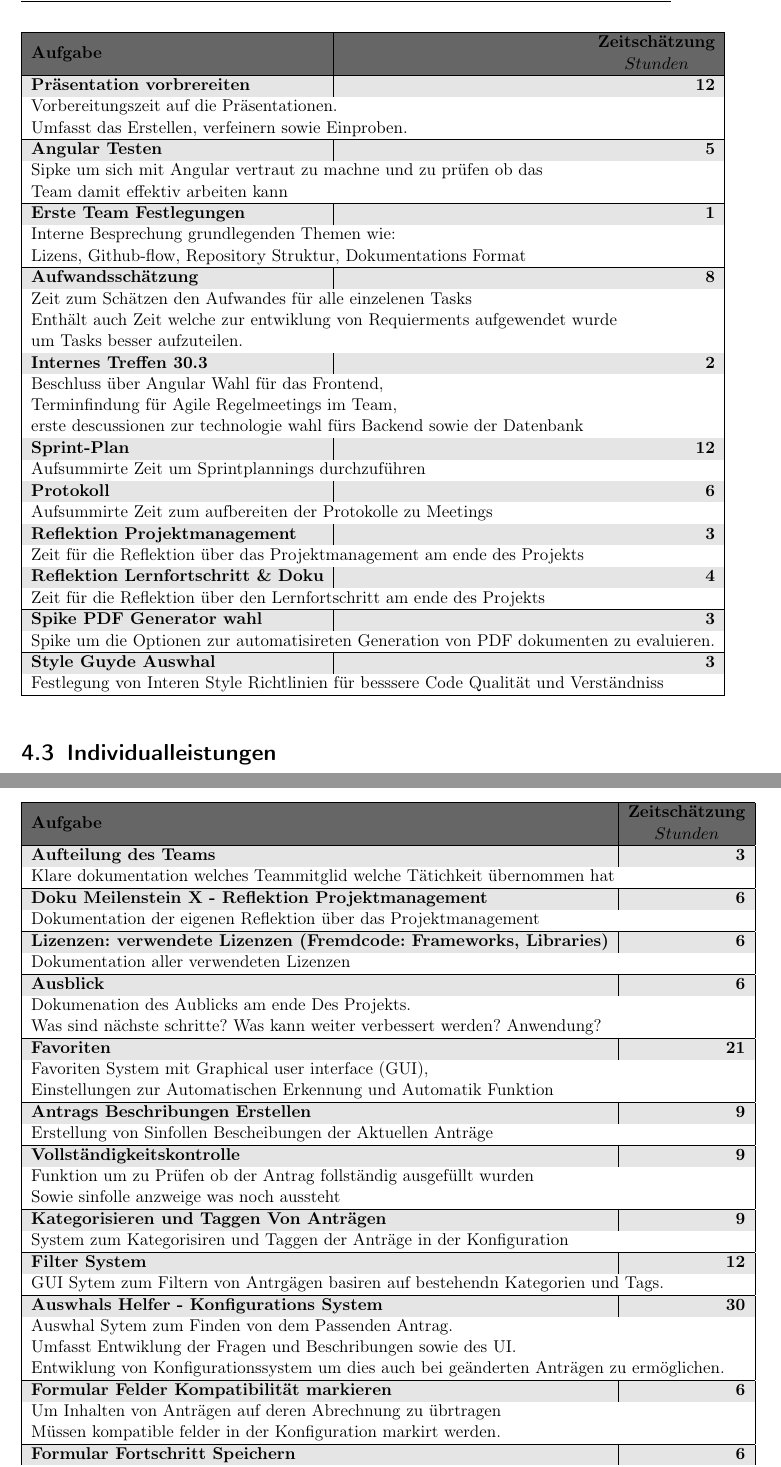
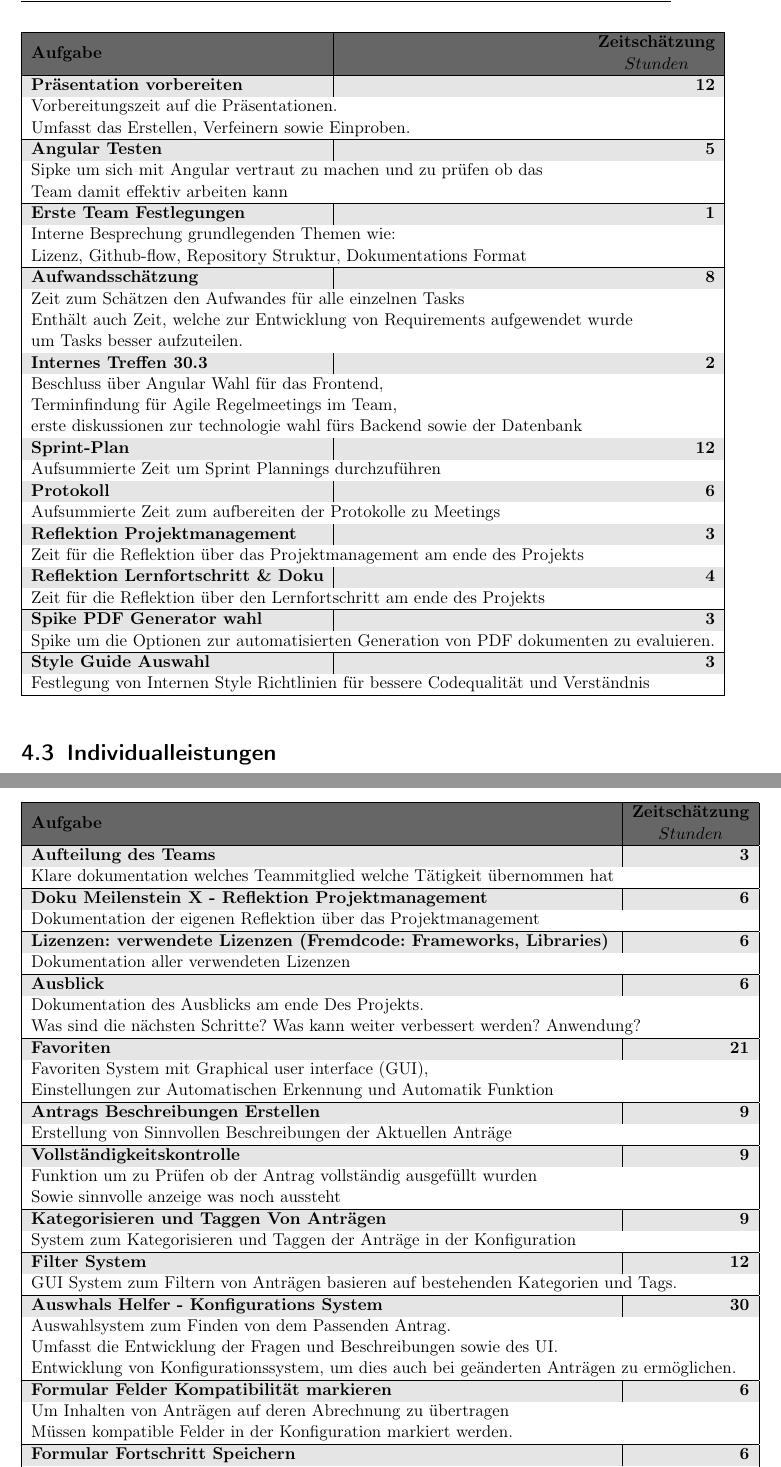
Before and after one commit to MaxTrautwein/AStA-Digital-Forms, a LaTeX book (Doc/main.tex, which reads Doc/paragraphs/Aufwandsschaetzung.tex): two parts of pages 13 and 15 of 26, joined at a grey line, cut so that both start at the same text. Compiled offline with pdfLaTeX.

Commit message:
#7 Spelling Korektur

```diff
--- a/Doc/paragraphs/Aufwandsschaetzung.tex
+++ b/Doc/paragraphs/Aufwandsschaetzung.tex
@@ -23,23 +23,23 @@ Bei Gruppenarbeiten wird die Zeit angegeben, bei der alle Gruppenmitglieder bete
     \trschaetzung{Präsentation und Disputation}{8}{Pflicht Seminar am Samstag den 13.04.2024}
     \trschaetzung{Teambildung und Konfliktlösung}{8}{Pflicht Seminar am Samstag den 6.04.2024}
     \trschaetzung{Präsentation}{1}{Präsentations Zeit}
-    \trschaetzung{Präsentation vorbrereiten}{12}{Vorbereitungszeit auf die Präsentationen.
-        \\Umfasst das Erstellen, verfeinern sowie Einproben.}
-    \trschaetzung{Angular Testen}{5}{Sipke um sich mit Angular vertraut zu machne und zu prüfen ob das
+    \trschaetzung{Präsentation vorbereiten}{12}{Vorbereitungszeit auf die Präsentationen.
+    \\Umfasst das Erstellen, Verfeinern sowie Einproben.}
+    \trschaetzung{Angular Testen}{5}{Sipke um sich mit Angular vertraut zu machen und zu prüfen ob das
     \\Team damit effektiv arbeiten kann}
     \trschaetzung{Erste Team Festlegungen}{1}{Interne Besprechung grundlegenden Themen wie:
-        \\Lizens, Github-flow, Repository Struktur, Dokumentations Format}
-    \trschaetzung{Aufwandsschätzung}{8}{Zeit zum Schätzen den Aufwandes für alle einzelenen Tasks
-        \\Enthält auch Zeit welche zur entwiklung von Requierments aufgewendet wurde\\ um Tasks besser aufzuteilen.}
+    \\Lizenz, Github-flow, Repository Struktur, Dokumentations Format}
+    \trschaetzung{Aufwandsschätzung}{8}{Zeit zum Schätzen den Aufwandes für alle einzelnen Tasks
+    \\Enthält auch Zeit, welche zur Entwicklung von Requirements aufgewendet wurde\\ um Tasks besser aufzuteilen.}
     \trschaetzung{Internes Treffen 30.3}{2}{Beschluss über Angular Wahl für das Frontend,
         \\Terminfindung für Agile Regelmeetings im Team,
-        \\erste descussionen zur technologie wahl fürs Backend sowie der Datenbank}
-    \trschaetzung{Sprint-Plan}{12}{Aufsummirte Zeit um Sprintplannings durchzuführen}
-    \trschaetzung{Protokoll}{6}{Aufsummirte Zeit zum aufbereiten der Protokolle zu Meetings}
+        \\erste diskussionen zur technologie wahl fürs Backend sowie der Datenbank}
+    \trschaetzung{Sprint-Plan}{12}{Aufsummierte Zeit um Sprint Plannings durchzuführen}
+    \trschaetzung{Protokoll}{6}{Aufsummierte Zeit zum aufbereiten der Protokolle zu Meetings}
     \trschaetzung{Reflektion Projektmanagement}{3}{Zeit für die Reflektion über das Projektmanagement am ende des Projekts}
     \trschaetzung{Reflektion Lernfortschritt \& Doku}{4}{Zeit für die Reflektion über den Lernfortschritt am ende des Projekts}
-    \trschaetzung{Spike \ac{PDF} Generator wahl}{3}{Spike um die Optionen zur automatisireten Generation von \ac{PDF} dokumenten zu evaluieren.}
-    \trschaetzung{Style Guyde Auswhal}{3}{Festlegung von Interen Style Richtlinien für besssere Code Qualität und Verständniss}
+    \trschaetzung{Spike \ac{PDF} Generator wahl}{3}{Spike um die Optionen zur automatisierten Generation von \ac{PDF} dokumenten zu evaluieren.}
+    \trschaetzung{Style Guide Auswahl}{3}{Festlegung von Internen Style Richtlinien für bessere Codequalität und Verständnis}
 \end{longtable}
 
 \section{Individualleistungen}\label{sec:individualleistungen}
@@ -71,22 +71,21 @@ Bei Gruppenarbeiten wird die Zeit angegeben, bei der alle Gruppenmitglieder bete
     \trschaetzung{Installations- und Administrationshandbuch}{15}{Detailirtes Installations- und Administrationshandbuch\\
-    Entält erklärungen zu den Konigurations Dateien}
-    \trschaetzung{Aufteilung des Teams}{3}{Klare dokumentation welches Teammitglid welche Tätichkeit übernommen hat}
+    Enthält erklärungen zu den Konfigurations Dateien}
+    \trschaetzung{Aufteilung des Teams}{3}{Klare dokumentation welches Teammitglied welche Tätigkeit übernommen hat}
     \trschaetzung{Doku Meilenstein X - Reflektion Projektmanagement}{6}{Dokumentation der eigenen Reflektion über das Projektmanagement}
     \trschaetzung{Lizenzen: verwendete Lizenzen (Fremdcode: Frameworks, Libraries)}{6}{Dokumentation aller verwendeten Lizenzen}
-    \trschaetzung{Ausblick}{6}{Dokumenation des Aublicks am ende Des Projekts.
-        \\Was sind nächste schritte? Was kann weiter verbessert werden? Anwendung?}
+    \trschaetzung{Ausblick}{6}{Dokumentation des Ausblicks am ende Des Projekts.
+    \\Was sind die nächsten Schritte? Was kann weiter verbessert werden? Anwendung?}
     \trschaetzung{Favoriten}{21}{Favoriten System mit \ac{GUI},
         \\Einstellungen zur Automatischen Erkennung und Automatik Funktion}
-    \trschaetzung{Antrags Beschribungen Erstellen}{9}{Erstellung von Sinfollen Bescheibungen der Aktuellen Anträge}
-    \trschaetzung{Vollständigkeitskontrolle}{9}{Funktion um zu Prüfen ob der Antrag follständig ausgefüllt wurden
-        \\ Sowie sinfolle anzweige was noch aussteht}
-    \trschaetzung{Kategorisieren und Taggen Von Anträgen}{9}{System zum Kategorisiren und Taggen der Anträge in der Konfiguration}
-    \trschaetzung{Filter System}{12}{\ac{GUI} Sytem zum Filtern von Antrgägen basiren auf bestehendn Kategorien und Tags.}
-    \trschaetzung{Auswhals Helfer - Konfigurations System}{30}{Auswhal Sytem zum Finden von dem Passenden Antrag.
-        \\Umfasst Entwiklung der Fragen und Beschribungen sowie des \ac{UI}.
-        \\Entwiklung von Konfigurationssystem um dies auch bei geänderten Anträgen zu ermöglichen.}
-    \trschaetzung{Formular Felder Kompatibilität markieren}{6}{Um Inhalten von Anträgen auf deren Abrechnung zu übrtragen
-        \\Müssen kompatible felder in der Konfiguration markirt werden.}
-    \trschaetzung{Formular Fortschritt Speichern}{6}{Speichern dess Fortschritts inehalb eines Antrags
-        \\Umgabng mit Anhängen}
-    \trschaetzung{Formular Fortschritt Laden}{12}{\ac{GUI} und Sytem zum Laden von Gespeicherten Anträgen
+    \trschaetzung{Antrags Beschreibungen Erstellen}{9}{Erstellung von Sinnvollen Beschreibungen der Aktuellen Anträge}
+    \trschaetzung{Vollständigkeitskontrolle}{9}{Funktion um zu Prüfen ob der Antrag vollständig ausgefüllt wurden
+    \\ Sowie sinnvolle anzeige was noch aussteht}
+    \trschaetzung{Kategorisieren und Taggen Von Anträgen}{9}{System zum Kategorisieren und Taggen der Anträge in der Konfiguration}
+    \trschaetzung{Filter System}{12}{\ac{GUI} System zum Filtern von Anträgen basieren auf bestehenden Kategorien und Tags.}
+    \trschaetzung{Auswhals Helfer - Konfigurations System}{30}{Auswahlsystem zum Finden von dem Passenden Antrag.
+    \\Umfasst die Entwicklung der Fragen und Beschreibungen sowie des \ac{UI}.
+    \\Entwicklung von Konfigurationssystem, um dies auch bei geänderten Anträgen zu ermöglichen.}
+    \trschaetzung{Formular Felder Kompatibilität markieren}{6}{Um Inhalten von Anträgen auf deren Abrechnung zu übertragen
+    \\Müssen kompatible Felder in der Konfiguration markiert werden.}
+    \trschaetzung{Formular Fortschritt Speichern}{6}{Speichern des Fortschritts innerhalb eines Antrags
+    \\Umgang mit Anhängen}
```
Also changed, not shown: Doc/paragraphs/Aufwandsschaetzung.tex (91 more changed lines). Lines whose indentation alone changed are shown as unchanged.
